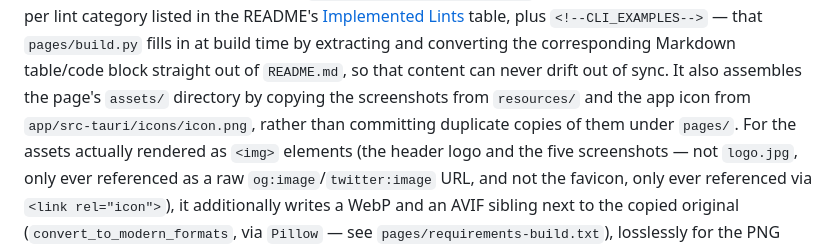
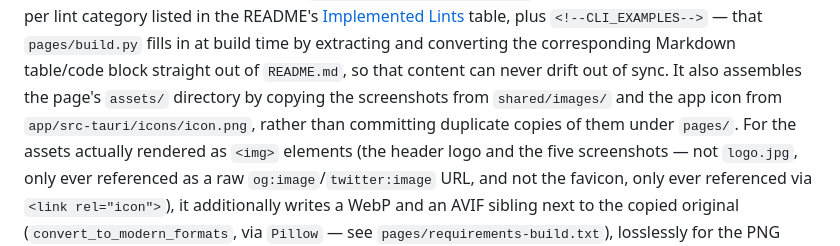
Before and after one commit to Idrinth/papyrus-lint, a Markdown page: docs/agent/pages.md, the part around the change. GitHub-like rendering.

Commit message:
Document Pages assets as coming from shared/images/

```diff
--- a/docs/agent/pages.md
+++ b/docs/agent/pages.md
@@ -76,7 +76,7 @@ that `pages/build.py` fills in at build time by extracting and
 converting the corresponding Markdown table/code block straight out of
 `README.md`, so that content can never drift out of sync. It also
 assembles the page's `assets/` directory by copying the screenshots
-from `resources/` and the app icon from `app/src-tauri/icons/icon.png`,
+from `shared/images/` and the app icon from `app/src-tauri/icons/icon.png`,
 rather than committing duplicate copies of them under `pages/`. For the
 assets actually rendered as `<img>` elements (the header logo and the
 five screenshots — not `logo.jpg`, only ever referenced as a raw
```
